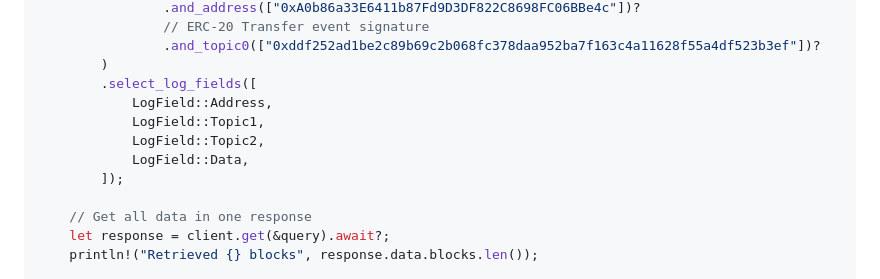
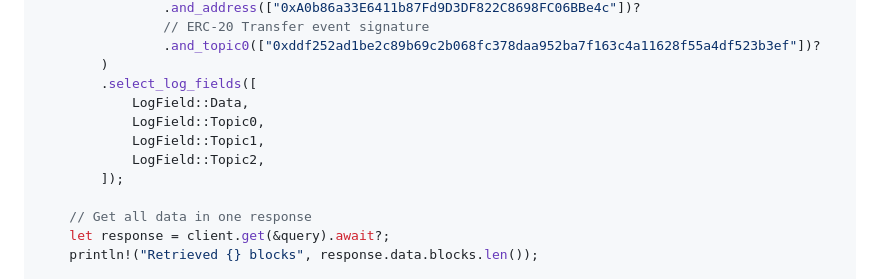
Before and after one commit to enviodev/hypersync-client-rust, a Markdown page: README.md, the part around the change. GitHub-like rendering.

Commit message:
Use Data and Topic0-2 fields in Quick Start example
Co-authored-by: claude <noreply@anthropic.com>

```diff
--- a/README.md
+++ b/README.md
@@ -72,10 +72,10 @@ async fn main() -> anyhow::Result<()> {
                 .and_topic0(["0xddf252ad1be2c89b69c2b068fc378daa952ba7f163c4a11628f55a4df523b3ef"])?
         )
         .select_log_fields([
-            LogField::Address,
+            LogField::Data,
+            LogField::Topic0,
             LogField::Topic1,
             LogField::Topic2,
-            LogField::Data,
         ]);
 
     // Get all data in one response
```
